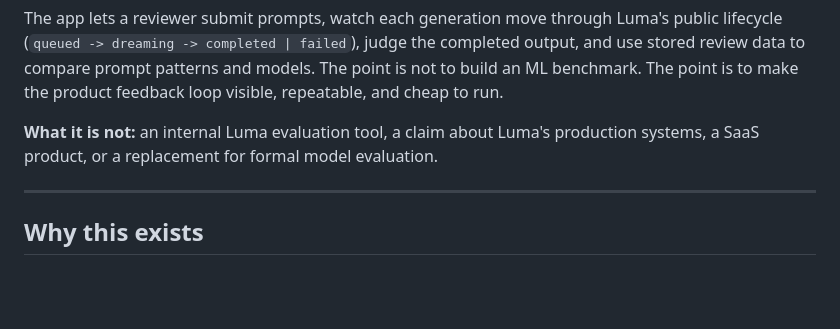
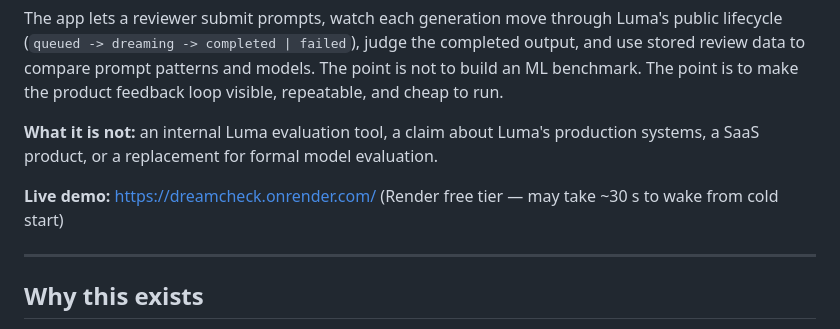
Before and after one commit to sakshampandey1901/Dreamcheck, a Markdown page: README.md, the part around the change. Drawn GitHub-style; blank space fills up the shorter version.

Commit message:
adding the livelink

```diff
--- a/README.md
+++ b/README.md
@@ -5,6 +5,8 @@ Dreamcheck is a small product-engineering tool for teams building features on to
 The app lets a reviewer submit prompts, watch each generation move through Luma's public lifecycle (`queued -> dreaming -> completed | failed`), judge the completed output, and use stored review data to compare prompt patterns and models. The point is not to build an ML benchmark. The point is to make the product feedback loop visible, repeatable, and cheap to run.
 
 **What it is not:** an internal Luma evaluation tool, a claim about Luma's production systems, a SaaS product, or a replacement for formal model evaluation.
+
+**Live demo:** https://dreamcheck.onrender.com/ (Render free tier — may take ~30 s to wake from cold start)
 
 ---
 
```
